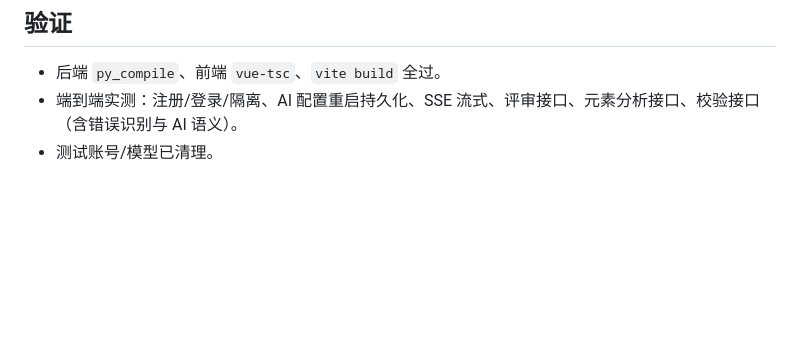
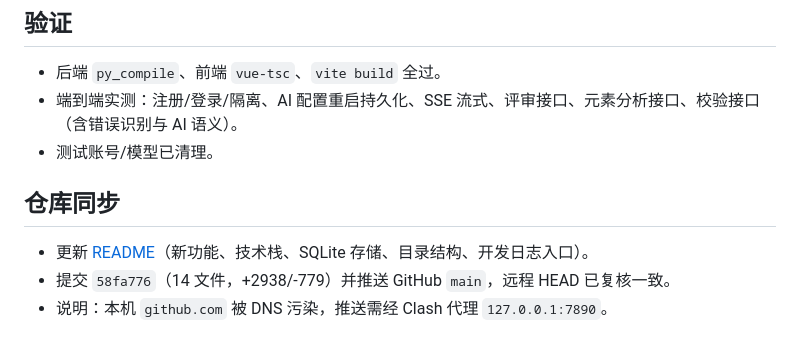
Before and after one commit to brbg/EA_fake, a Markdown page: docs/dev-logs/2026-08-24.md, the part around the change. Rendered like a GitHub page; blank space fills up the shorter version.

Commit message:
docs: 补充今日日志的仓库同步记录

```diff
--- a/docs/dev-logs/2026-08-24.md
+++ b/docs/dev-logs/2026-08-24.md
@@ -48,3 +48,9 @@
 - 后端 `py_compile`、前端 `vue-tsc`、`vite build` 全过。
 - 端到端实测：注册/登录/隔离、AI 配置重启持久化、SSE 流式、评审接口、元素分析接口、校验接口（含错误识别与 AI 语义）。
 - 测试账号/模型已清理。
+
+## 仓库同步
+
+- 更新 [README](../../README.md)（新功能、技术栈、SQLite 存储、目录结构、开发日志入口）。
+- 提交 `58fa776`（14 文件，+2938/-779）并推送 GitHub `main`，远程 HEAD 已复核一致。
+- 说明：本机 `github.com` 被 DNS 污染，推送需经 Clash 代理 `127.0.0.1:7890`。
```
